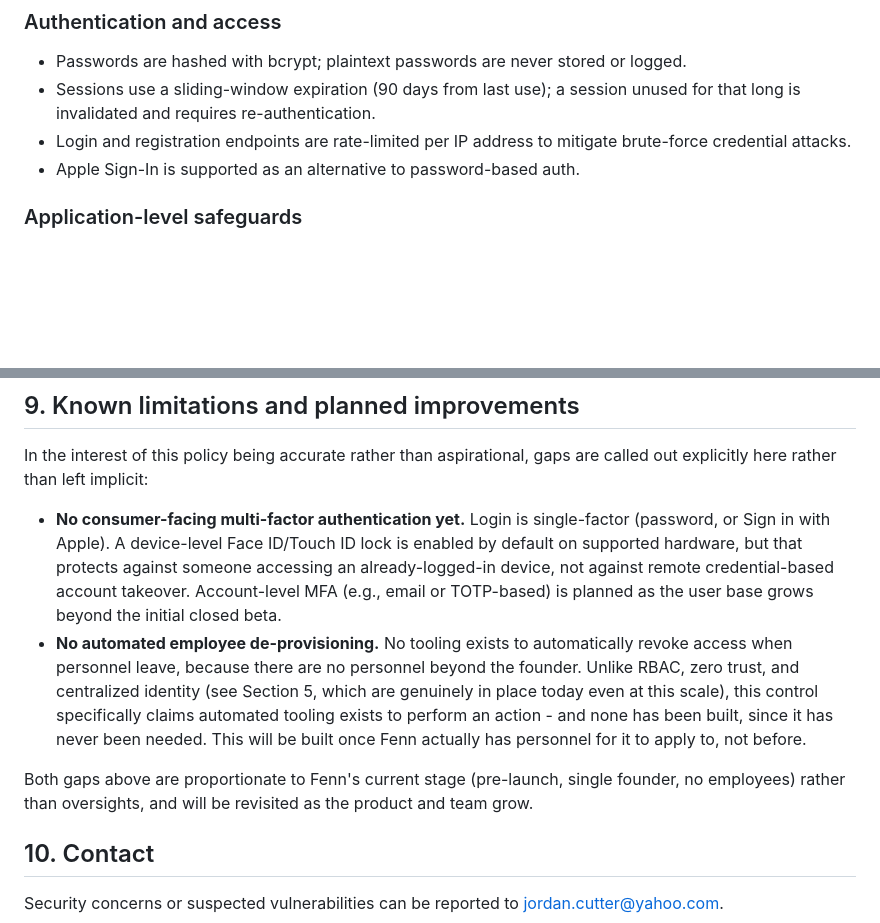
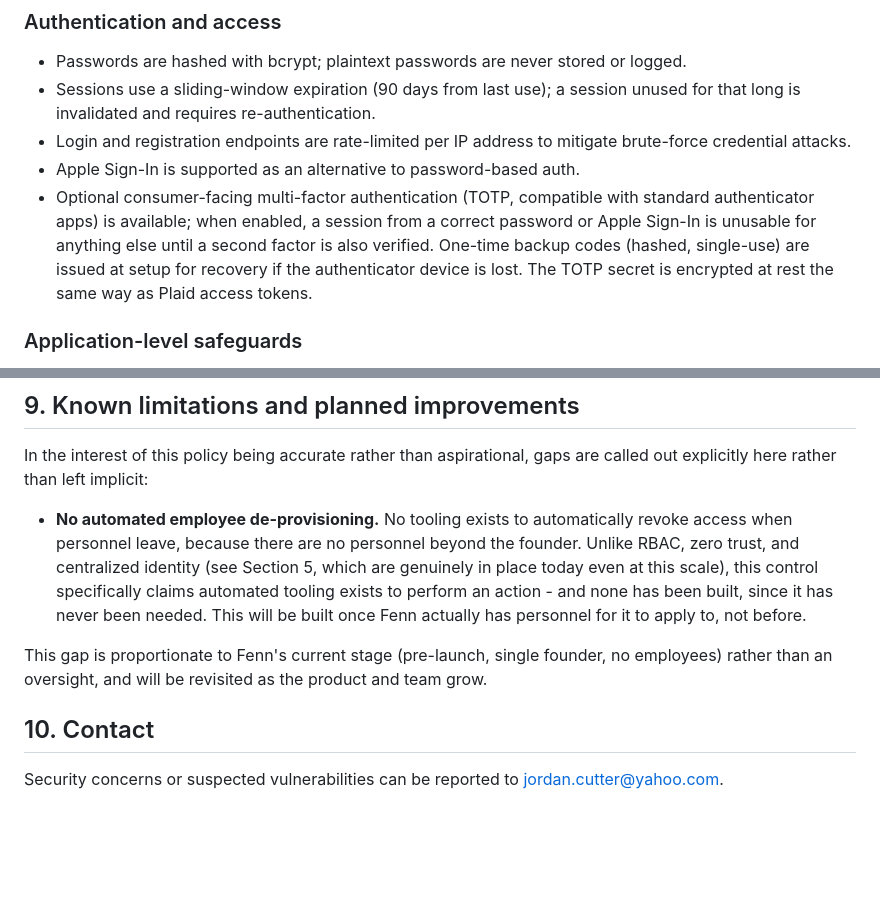
Before and after one commit to Jordancutter2/fenn-backend, a Markdown page: SECURITY_POLICY.md, 2 parts joined by grey strips. Rendered like a GitHub page; blank space fills up the shorter version.

Commit message:
Document consumer-facing MFA as implemented, not a known limitation
Moves it from Section 9's gap list into Section 3's controls now that
it's genuinely built and verified: optional TOTP-based MFA, gated
session verification, encrypted secret, hashed single-use backup
codes. Only automated employee de-provisioning remains as a real,
documented gap.

```diff
--- a/SECURITY_POLICY.md
+++ b/SECURITY_POLICY.md
@@ -44,6 +44,13 @@ revised as the team grows.
 - Login and registration endpoints are rate-limited per IP address to
   mitigate brute-force credential attacks.
 - Apple Sign-In is supported as an alternative to password-based auth.
+- Optional consumer-facing multi-factor authentication (TOTP, compatible
+  with standard authenticator apps) is available; when enabled, a session
+  from a correct password or Apple Sign-In is unusable for anything else
+  until a second factor is also verified. One-time backup codes (hashed,
+  single-use) are issued at setup for recovery if the authenticator device
+  is lost. The TOTP secret is encrypted at rest the same way as Plaid
+  access tokens.
 
 ### Application-level safeguards
 - Database queries are parameterized throughout (no string-concatenated
@@ -236,13 +243,6 @@ vendor list.
 In the interest of this policy being accurate rather than aspirational, gaps
 are called out explicitly here rather than left implicit:
 
-- **No consumer-facing multi-factor authentication yet.** Login is
-  single-factor (password, or Sign in with Apple). A device-level Face
-  ID/Touch ID lock is enabled by default on supported hardware, but that
-  protects against someone accessing an already-logged-in device, not
-  against remote credential-based account takeover. Account-level MFA
-  (e.g., email or TOTP-based) is planned as the user base grows beyond the
-  initial closed beta.
 - **No automated employee de-provisioning.** No tooling exists to
   automatically revoke access when personnel leave, because there are no
   personnel beyond the founder. Unlike RBAC, zero trust, and centralized
@@ -252,8 +252,8 @@ are called out explicitly here rather than left implicit:
   needed. This will be built once Fenn actually has personnel for it to
   apply to, not before.
 
-Both gaps above are proportionate to Fenn's current stage (pre-launch,
-single founder, no employees) rather than oversights, and will be
+This gap is proportionate to Fenn's current stage (pre-launch,
+single founder, no employees) rather than an oversight, and will be
 revisited as the product and team grow.
 
 ## 10. Contact
```
